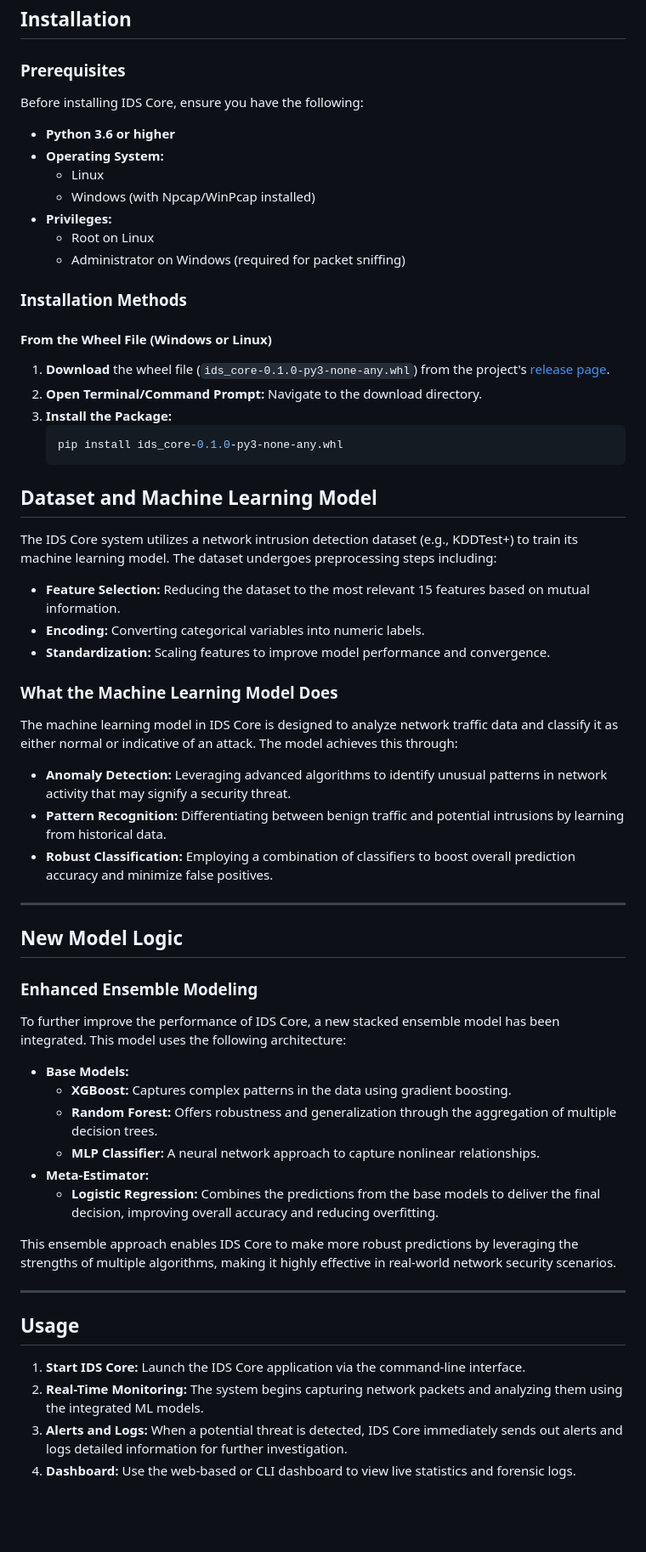
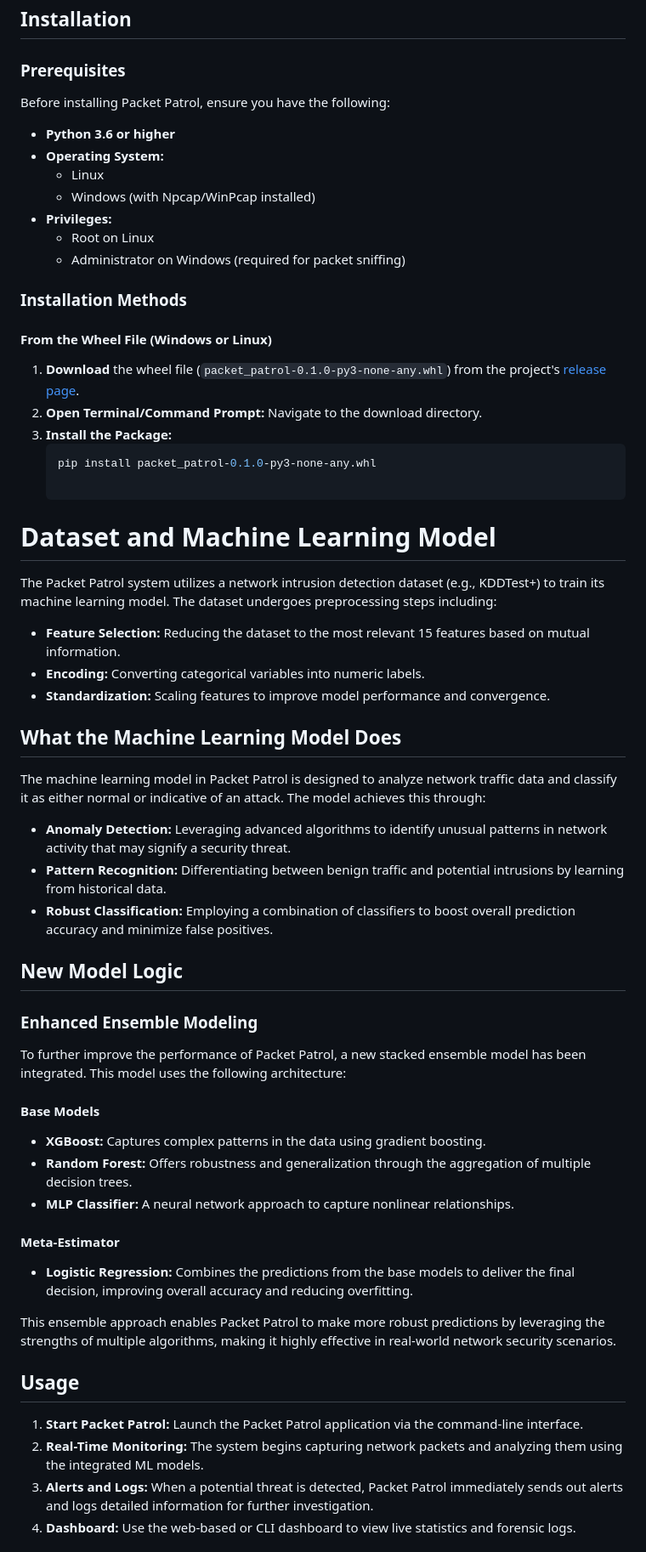
Before and after one commit to HariohmBhatt/Intrution_Detection_System_CSE212, a Markdown page: README.md, the part around one of its changes. Shown at 85% size. Rendered like a GitHub page; blank space fills up the shorter version.

````diff
--- a/README.md
+++ b/README.md
@@ -45,7 +45,7 @@
 
 ### Prerequisites
 
-Before installing IDS Core, ensure you have the following:
+Before installing Packet Patrol, ensure you have the following:
 
 - **Python 3.6 or higher**
 - **Operating System:**
@@ -59,52 +59,50 @@ Before installing IDS Core, ensure you have the following:
 
 #### From the Wheel File (Windows or Linux)
 
-1. **Download** the wheel file (`ids_core-0.1.0-py3-none-any.whl`) from the project's [release page](#).
+1. **Download** the wheel file (`packet_patrol-0.1.0-py3-none-any.whl`) from the project's [release page](#).
 2. **Open Terminal/Command Prompt:** Navigate to the download directory.
 3. **Install the Package:**
    ```bash
-   pip install ids_core-0.1.0-py3-none-any.whl
-   ```
+   pip install packet_patrol-0.1.0-py3-none-any.whl
 
-## Dataset and Machine Learning Model
+# Dataset and Machine Learning Model
 
-The IDS Core system utilizes a network intrusion detection dataset (e.g., KDDTest+) to train its machine learning model. The dataset undergoes preprocessing steps including:
+The Packet Patrol system utilizes a network intrusion detection dataset (e.g., KDDTest+) to train its machine learning model. The dataset undergoes preprocessing steps including:
 
 - **Feature Selection:** Reducing the dataset to the most relevant 15 features based on mutual information.
 - **Encoding:** Converting categorical variables into numeric labels.
 - **Standardization:** Scaling features to improve model performance and convergence.
 
-### What the Machine Learning Model Does
+## What the Machine Learning Model Does
 
-The machine learning model in IDS Core is designed to analyze network traffic data and classify it as either normal or indicative of an attack. The model achieves this through:
+The machine learning model in Packet Patrol is designed to analyze network traffic data and classify it as either normal or indicative of an attack. The model achieves this through:
 
 - **Anomaly Detection:** Leveraging advanced algorithms to identify unusual patterns in network activity that may signify a security threat.
 - **Pattern Recognition:** Differentiating between benign traffic and potential intrusions by learning from historical data.
 - **Robust Classification:** Employing a combination of classifiers to boost overall prediction accuracy and minimize false positives.
 
----
-
 ## New Model Logic
 
 ### Enhanced Ensemble Modeling
 
-To further improve the performance of IDS Core, a new stacked ensemble model has been integrated. This model uses the following architecture:
+To further improve the performance of Packet Patrol, a new stacked ensemble model has been integrated. This model uses the following architecture:
 
-- **Base Models:**
-  - **XGBoost:** Captures complex patterns in the data using gradient boosting.
-  - **Random Forest:** Offers robustness and generalization through the aggregation of multiple decision trees.
-  - **MLP Classifier:** A neural network approach to capture nonlinear relationships.
-- **Meta-Estimator:**
-  - **Logistic Regression:** Combines the predictions from the base models to deliver the final decision, improving overall accuracy and reducing overfitting.
+#### Base Models
 
-This ensemble approach enables IDS Core to make more robust predictions by leveraging the strengths of multiple algorithms, making it highly effective in real-world network security scenarios.
+- **XGBoost:** Captures complex patterns in the data using gradient boosting.
+- **Random Forest:** Offers robustness and generalization through the aggregation of multiple decision trees.
+- **MLP Classifier:** A neural network approach to capture nonlinear relationships.
 
----
+#### Meta-Estimator
+
+- **Logistic Regression:** Combines the predictions from the base models to deliver the final decision, improving overall accuracy and reducing overfitting.
+
+This ensemble approach enables Packet Patrol to make more robust predictions by leveraging the strengths of multiple algorithms, making it highly effective in real-world network security scenarios.
 
 ## Usage
 
-1. **Start IDS Core:** Launch the IDS Core application via the command-line interface.
+1. **Start Packet Patrol:** Launch the Packet Patrol application via the command-line interface.
 2. **Real-Time Monitoring:** The system begins capturing network packets and analyzing them using the integrated ML models.
-3. **Alerts and Logs:** When a potential threat is detected, IDS Core immediately sends out alerts and logs detailed information for further investigation.
+3. **Alerts and Logs:** When a potential threat is detected, Packet Patrol immediately sends out alerts and logs detailed information for further investigation.
 4. **Dashboard:** Use the web-based or CLI dashboard to view live statistics and forensic logs.
 
````
Also changed, not shown: other parts of README.md (+10 -10 lines).
